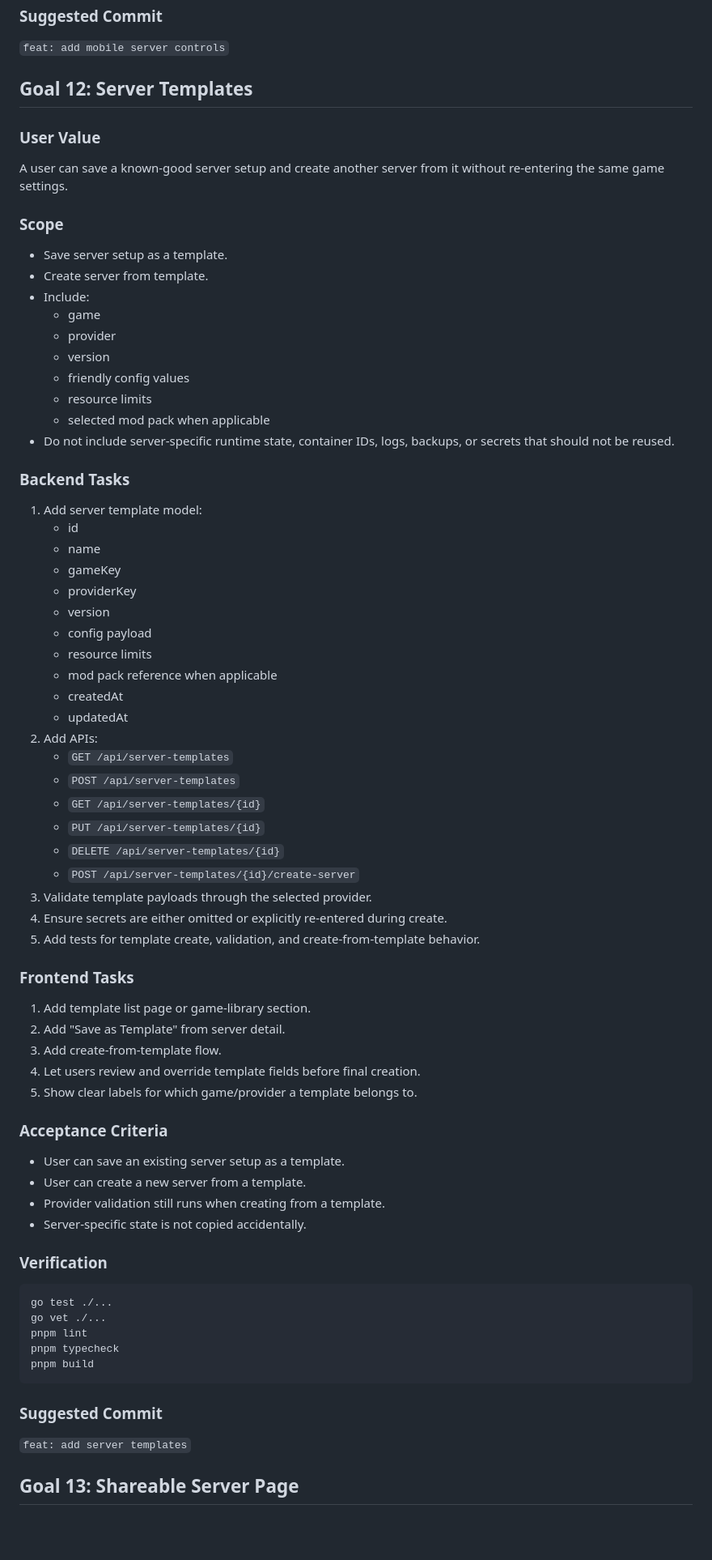
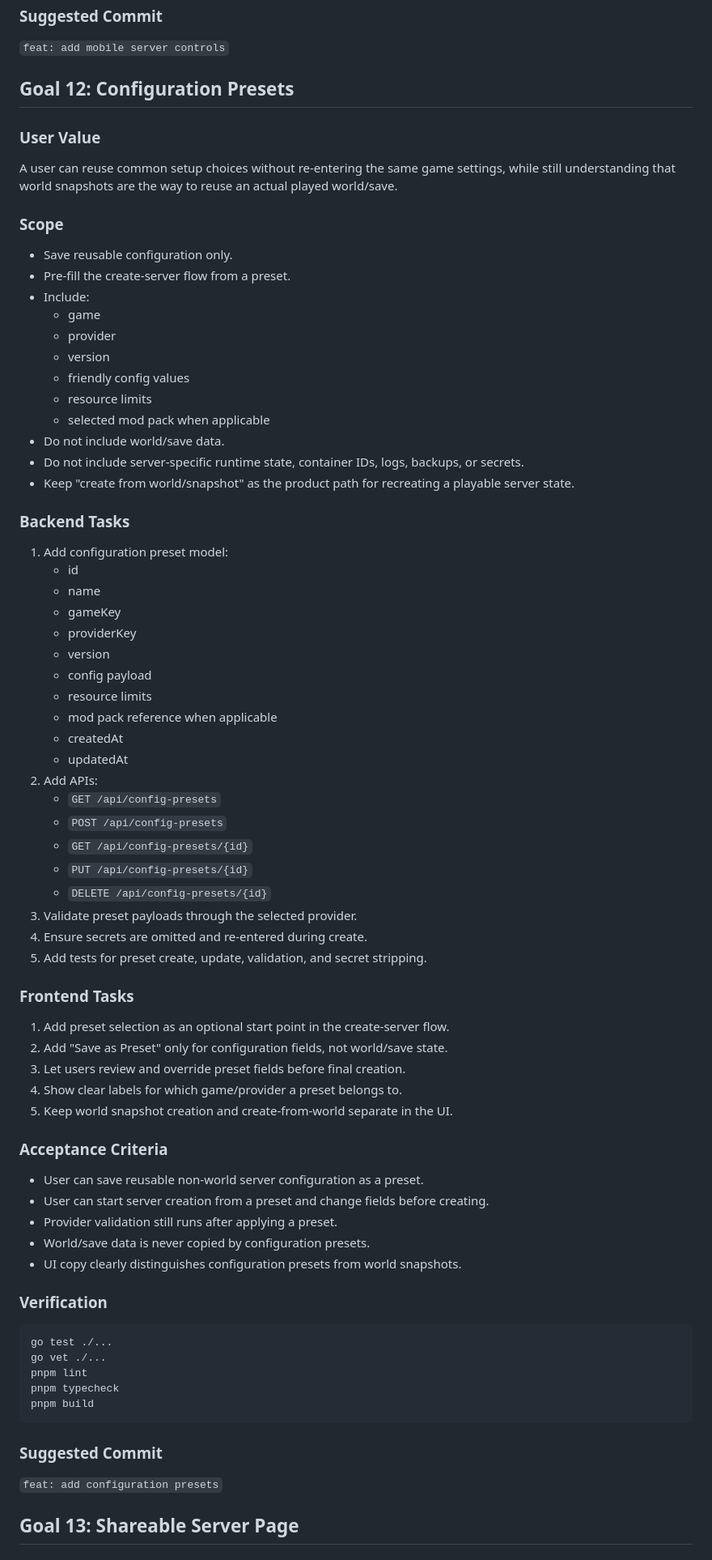
Before and after one commit to smartcat999/game-panel-lite, a Markdown page: docs/goals/POST_V1_PRODUCT_DEVELOPMENT_PLAN.md, the part around one of its changes. Shown at 81% size. Rendered like a GitHub page; blank space fills up the shorter version.

```diff
--- a/docs/goals/POST_V1_PRODUCT_DEVELOPMENT_PLAN.md
+++ b/docs/goals/POST_V1_PRODUCT_DEVELOPMENT_PLAN.md
@@ -866,16 +866,16 @@ Manual verification:
 
 `feat: add mobile server controls`
 
-## Goal 12: Server Templates
+## Goal 12: Configuration Presets
 
 ### User Value
 
-A user can save a known-good server setup and create another server from it without re-entering the same game settings.
+A user can reuse common setup choices without re-entering the same game settings, while still understanding that world snapshots are the way to reuse an actual played world/save.
 
 ### Scope
 
-- Save server setup as a template.
-- Create server from template.
+- Save reusable configuration only.
+- Pre-fill the create-server flow from a preset.
 - Include:
   - game
   - provider
@@ -883,11 +883,13 @@ A user can save a known-good server setup and create another server from it with
   - friendly config values
   - resource limits
   - selected mod pack when applicable
-- Do not include server-specific runtime state, container IDs, logs, backups, or secrets that should not be reused.
+- Do not include world/save data.
+- Do not include server-specific runtime state, container IDs, logs, backups, or secrets.
+- Keep "create from world/snapshot" as the product path for recreating a playable server state.
 
 ### Backend Tasks
 
-1. Add server template model:
+1. Add configuration preset model:
    - id
    - name
    - gameKey
@@ -899,30 +901,30 @@ A user can save a known-good server setup and create another server from it with
    - createdAt
    - updatedAt
 2. Add APIs:
-   - `GET /api/server-templates`
-   - `POST /api/server-templates`
-   - `GET /api/server-templates/{id}`
-   - `PUT /api/server-templates/{id}`
-   - `DELETE /api/server-templates/{id}`
-   - `POST /api/server-templates/{id}/create-server`
-3. Validate template payloads through the selected provider.
-4. Ensure secrets are either omitted or explicitly re-entered during create.
-5. Add tests for template create, validation, and create-from-template behavior.
+   - `GET /api/config-presets`
+   - `POST /api/config-presets`
+   - `GET /api/config-presets/{id}`
+   - `PUT /api/config-presets/{id}`
+   - `DELETE /api/config-presets/{id}`
+3. Validate preset payloads through the selected provider.
+4. Ensure secrets are omitted and re-entered during create.
+5. Add tests for preset create, update, validation, and secret stripping.
 
 ### Frontend Tasks
 
-1. Add template list page or game-library section.
-2. Add "Save as Template" from server detail.
-3. Add create-from-template flow.
-4. Let users review and override template fields before final creation.
-5. Show clear labels for which game/provider a template belongs to.
+1. Add preset selection as an optional start point in the create-server flow.
+2. Add "Save as Preset" only for configuration fields, not world/save state.
+3. Let users review and override preset fields before final creation.
+4. Show clear labels for which game/provider a preset belongs to.
+5. Keep world snapshot creation and create-from-world separate in the UI.
 
 ### Acceptance Criteria
 
-- User can save an existing server setup as a template.
-- User can create a new server from a template.
-- Provider validation still runs when creating from a template.
-- Server-specific state is not copied accidentally.
+- User can save reusable non-world server configuration as a preset.
+- User can start server creation from a preset and change fields before creating.
+- Provider validation still runs after applying a preset.
+- World/save data is never copied by configuration presets.
+- UI copy clearly distinguishes configuration presets from world snapshots.
 
 ### Verification
 
@@ -936,7 +938,7 @@ pnpm build
 
 ### Suggested Commit
 
-`feat: add server templates`
+`feat: add configuration presets`
 
 ## Goal 13: Shareable Server Page
 
```
Also changed, not shown: other parts of docs/goals/POST_V1_PRODUCT_DEVELOPMENT_PLAN.md (+3 -3 lines), docs/goals/POST_V1_PROGRESS.md (+1 -1 lines), docs/product/product-roadmap.md (+12 -5 lines).
